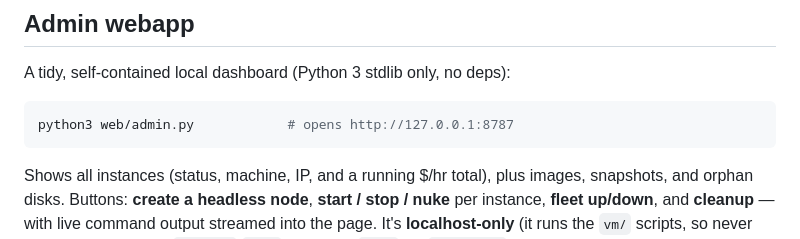
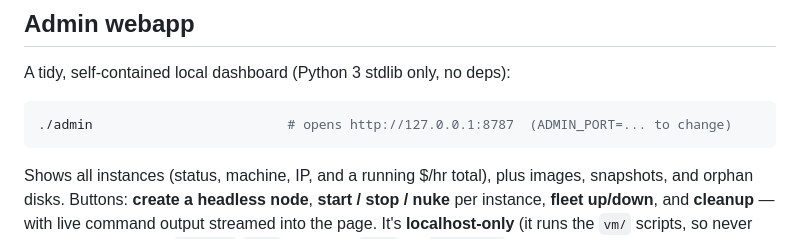
Before and after one commit to bmander/android-dev-env, a Markdown page: README.md, the part around the change. GitHub-like rendering.

Commit message:
README: use ./admin to launch the webapp
Co-Authored-By: Claude Opus 4.8 (1M context) <noreply@anthropic.com>

````diff
--- a/README.md
+++ b/README.md
@@ -141,7 +141,7 @@ adb install -r app/build/outputs/apk/debug/app-debug.apk
 A tidy, self-contained local dashboard (Python 3 stdlib only, no deps):
 
 ```bash
-python3 web/admin.py            # opens http://127.0.0.1:8787
+./admin                         # opens http://127.0.0.1:8787  (ADMIN_PORT=... to change)
 ```
 
 Shows all instances (status, machine, IP, and a running $/hr total), plus images,
````
